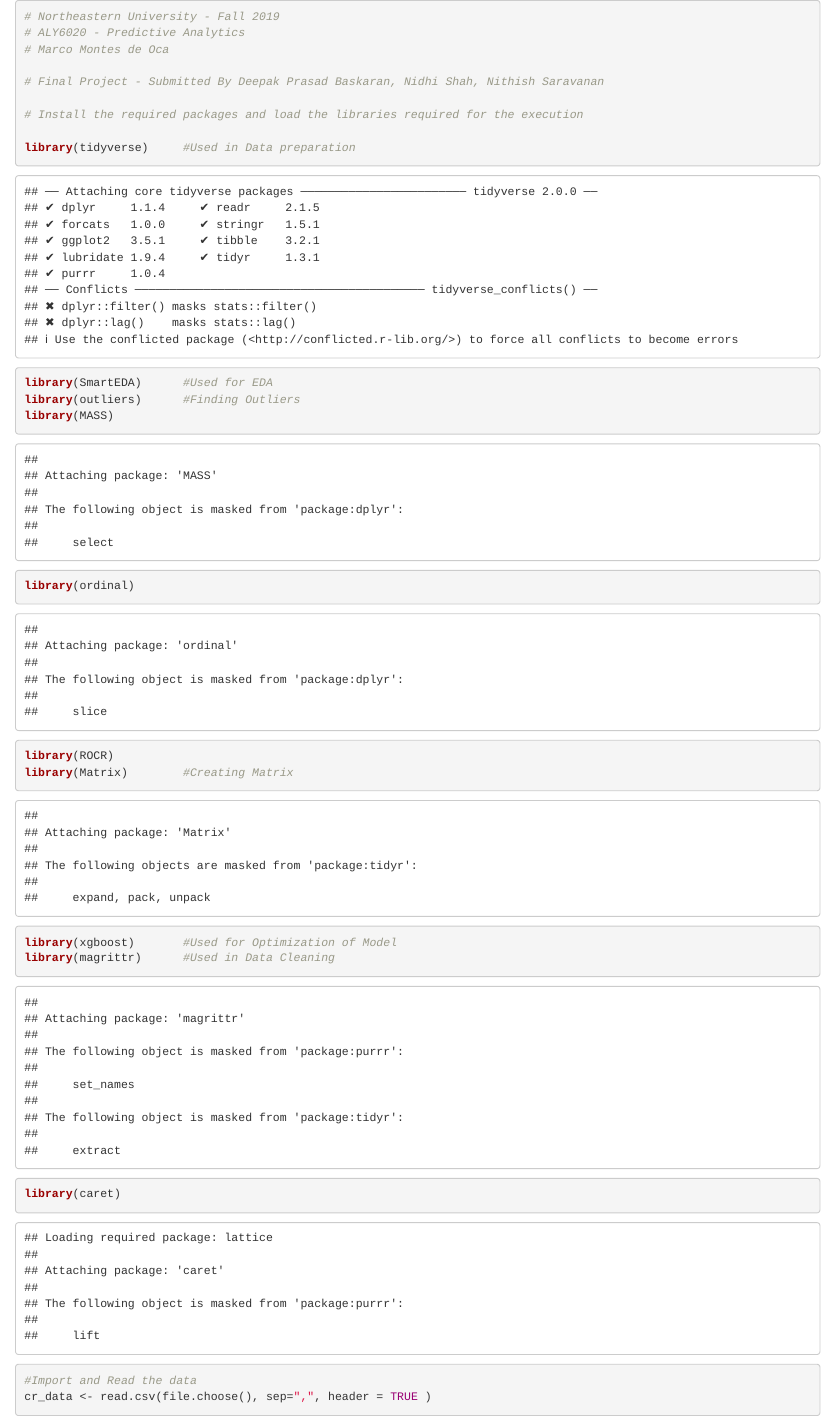
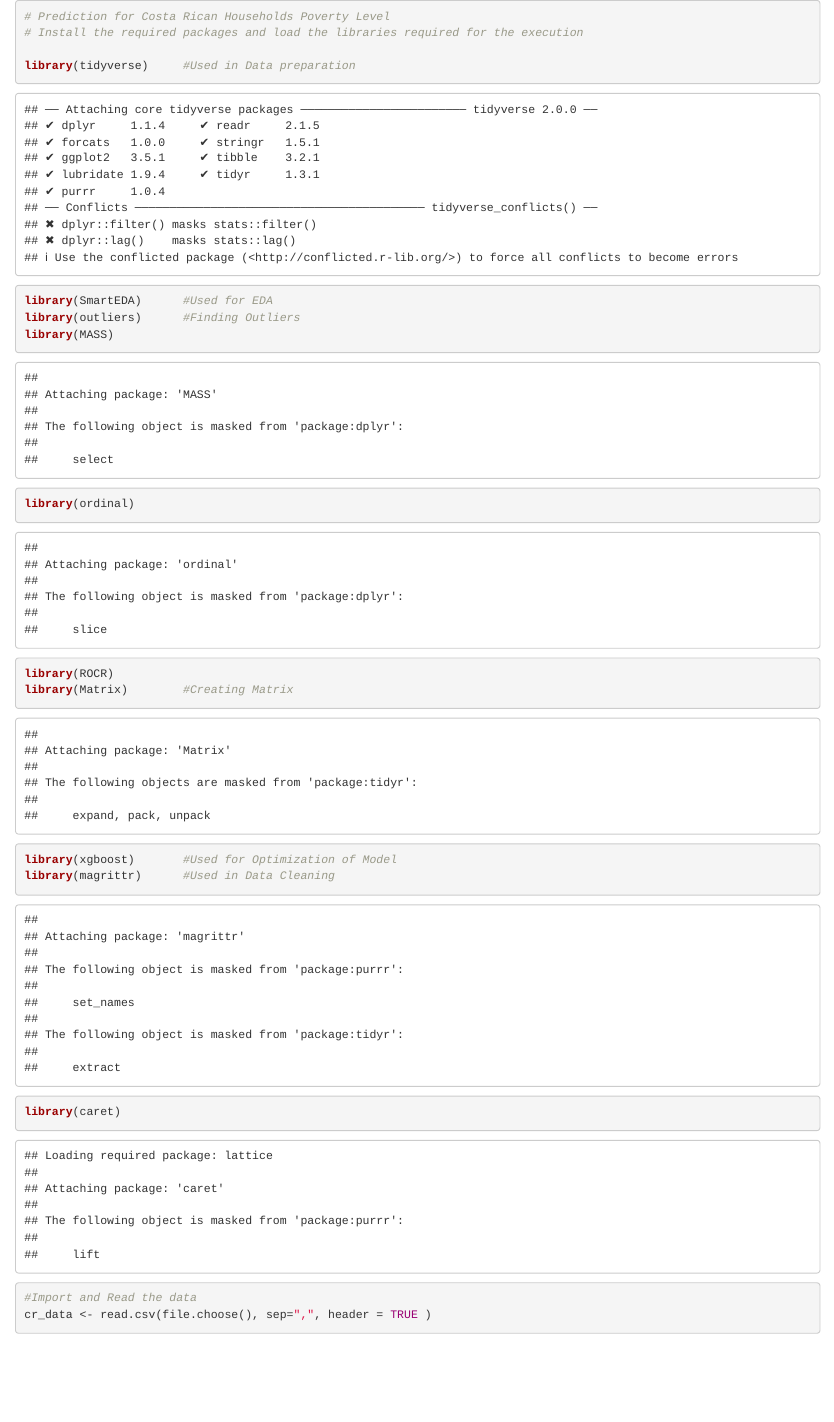
Before and after one commit to nidhi15/PA6-Prediction-for-Costa-Rican-Households-Poverty-Level, an R Markdown document (CR_Poverty_Level_Prediction.Rmd): the page in a window 1100 px wide, from its top. Rendered offline with R 4.5, knitr and Pandoc, with nearby package versions; some code elsewhere in the file could not run offline.

Commit message:
Update and rename of the code file

````diff
--- a/ALY6020_Project_Fall2019.Rmd
+++ b/CR_Poverty_Level_Prediction.Rmd
@@ -1,11 +1,6 @@
 
 ```{r }
-# Northeastern University - Fall 2019
-# ALY6020 - Predictive Analytics
-# Marco Montes de Oca
-
-# Final Project - Submitted By Deepak Prasad Baskaran, Nidhi Shah, Nithish Saravanan
-
+# Prediction for Costa Rican Households Poverty Level
 # Install the required packages and load the libraries required for the execution
 
 library(tidyverse)     #Used in Data preparation
````
